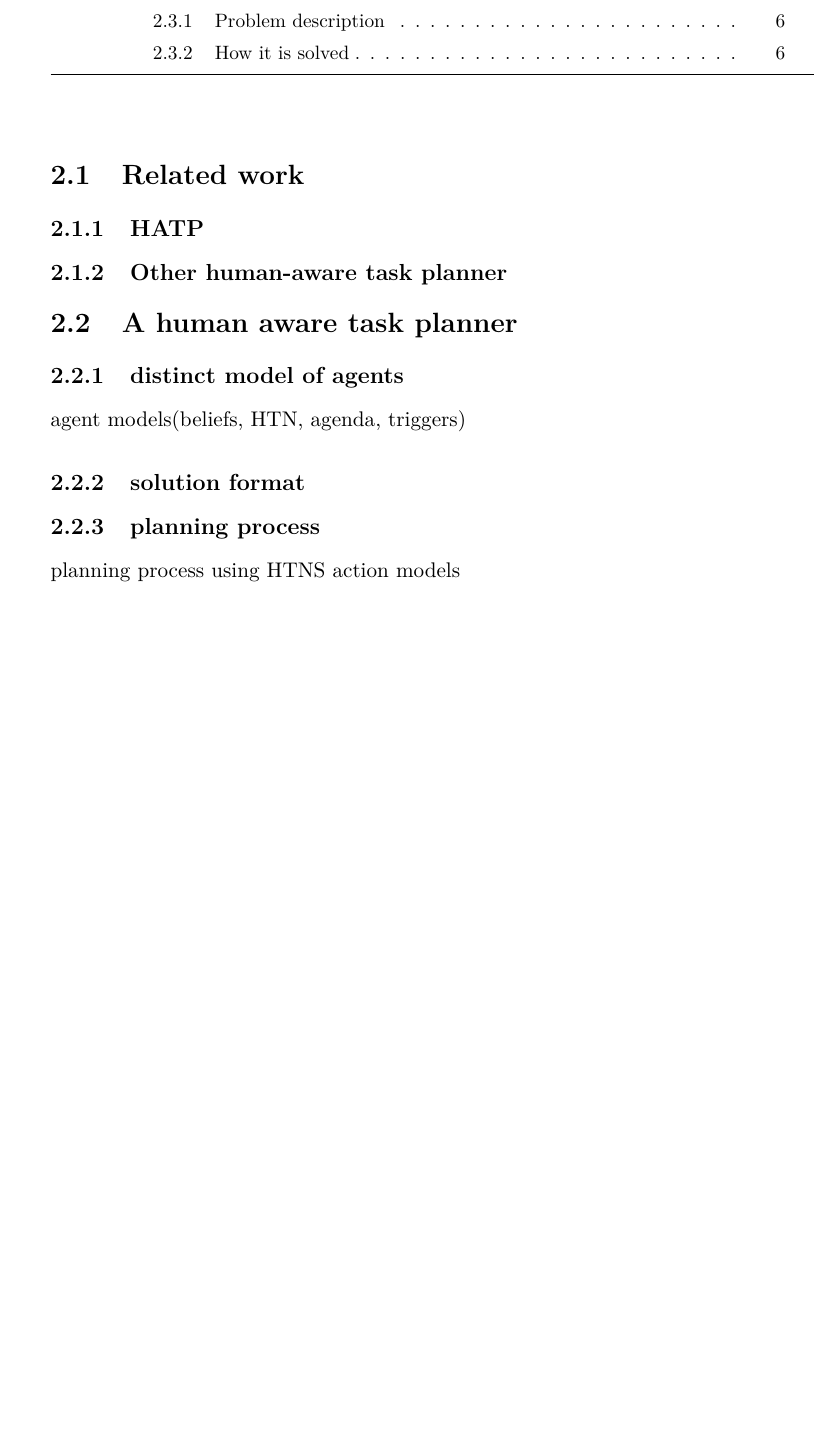
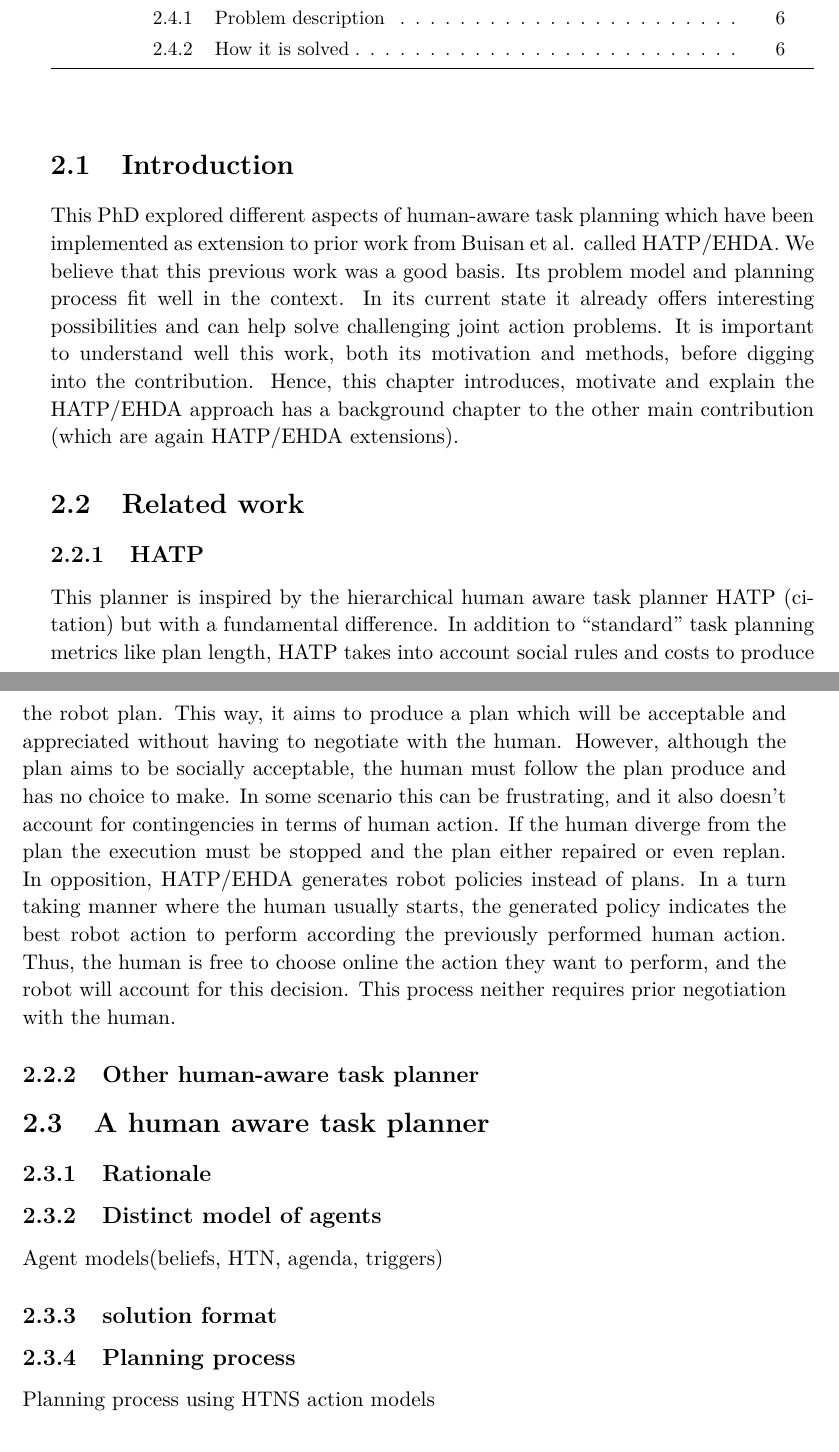
Before and after one commit to AnthonyFavier/Manuscrit, a LaTeX thesis (These.tex, which reads Chapters/Chapter2.tex): part of page 17 of 29 before the commit and two parts of pages 17 and 18 of 29 after it, the two joined at a grey line, cut so that both start at the same text, the shorter picture padded with empty space. Compiled offline with pdfLaTeX.

Commit message:
C2 + C6 name

```diff
--- a/Chapters/Chapter2.tex
+++ b/Chapters/Chapter2.tex
@@ -10,16 +10,27 @@
 \label{chap:2}
 \minitoc
 
+\section{Introduction}
+
+This PhD explored different aspects of human-aware task planning which have been implemented as extension to prior work from Buisan et al. called HATP/EHDA.
+We believe that this previous work was a good basis. Its problem model and planning process fit well in the context. In its current state it already offers interesting possibilities and can help solve challenging joint action problems.
+It is important to understand well this work, both its motivation and methods, before digging into the contribution. Hence, this chapter introduces, motivate and explain the HATP/EHDA approach has a background chapter to the other main contribution (which are again HATP/EHDA extensions).
+
 \section{Related work}
+
 \subsection{HATP}
+This planner is inspired by the hierarchical human aware task planner HATP (citation) but with a fundamental difference. In addition to ``standard'' task planning metrics like plan length, HATP takes into account social rules and costs to produce the robot plan. This way, it aims to produce a plan which will be acceptable and appreciated without having to negotiate with the human. However, although the plan aims to be socially acceptable, the human must follow the plan produce and has no choice to make.
+In some scenario this can be frustrating, and it also doesn't account for contingencies in terms of human action. If the human diverge from the plan the execution must be stopped and the plan either repaired or even replan. In opposition, HATP/EHDA generates robot policies instead of plans. In a turn taking manner where the human usually starts, the generated policy indicates the best robot action to perform according the previously performed human action. Thus, the human is free to choose online the action they want to perform, and the robot will account for this decision. This process neither requires prior negotiation with the human.
+
 \subsection{Other human-aware task planner}
 
 \section{A human aware task planner}
-\subsection{distinct model of agents}
-agent models(beliefs, HTN, agenda, triggers)
+\subsection{Rationale}
+\subsection{Distinct model of agents}
+Agent models(beliefs, HTN, agenda, triggers)
 \subsection{solution format}
-\subsection{planning process}
-planning process using HTNS action models
+\subsection{Planning process}
+Planning process using HTNS action models
 
 \section{Examples}
 
```
Also changed, not shown: Chapters/Chapter3.tex (+3 -3 lines), Chapters/Chapter6.tex (+6 -3 lines), These.pdf (deleted).
